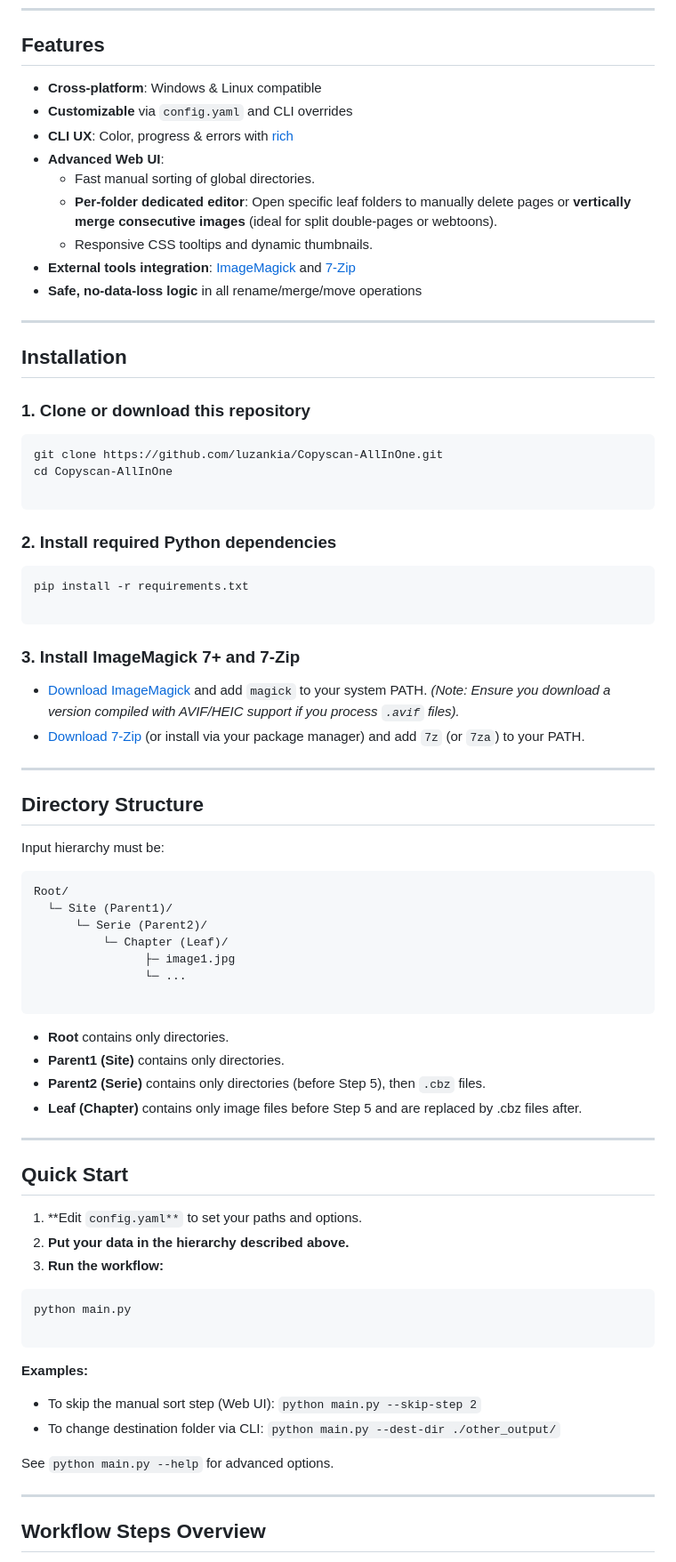
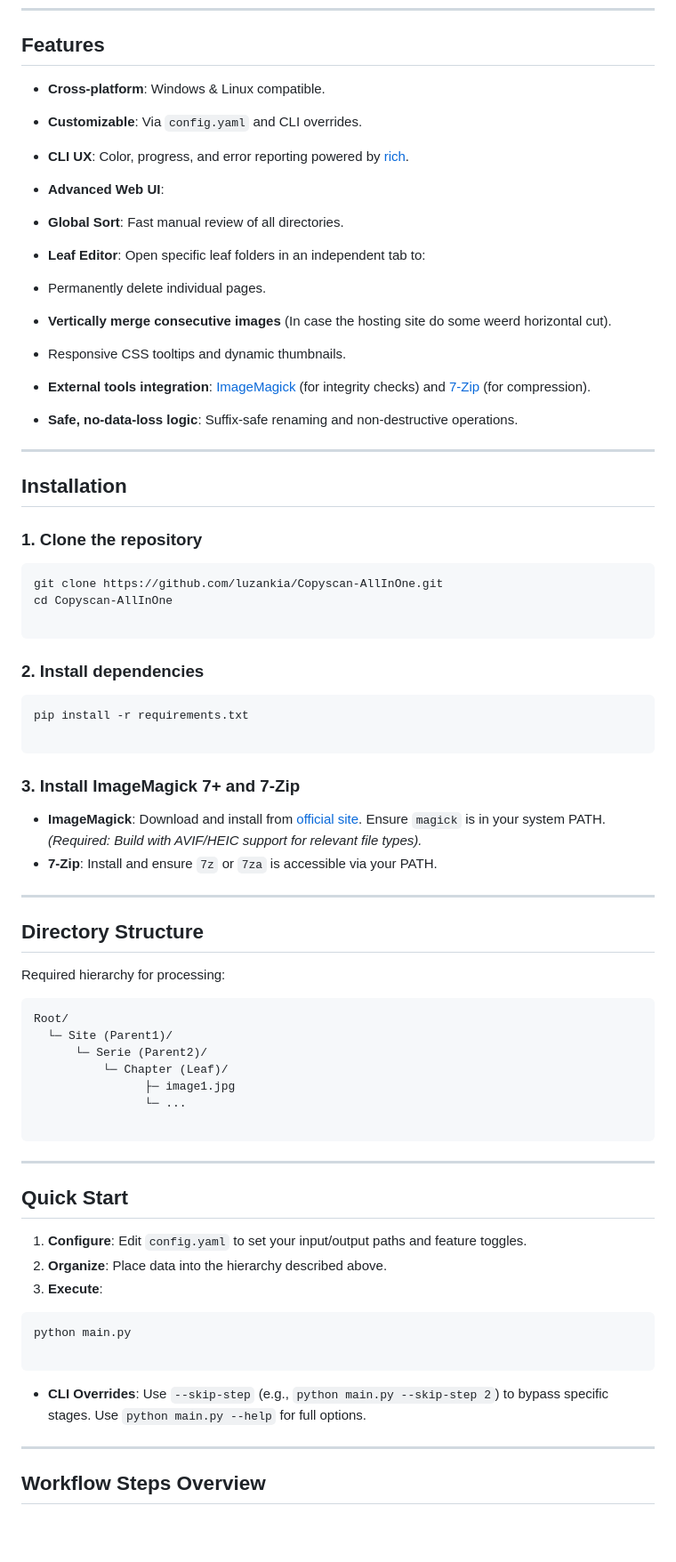
Before and after one commit to luzankia/Copyscan-AllInOne, a Markdown page: README.md, the part around one of its changes. Shown at 89% size. Drawn GitHub-style; blank space fills up the shorter version.

````diff
--- a/README.md
+++ b/README.md
@@ -6,21 +6,27 @@
 
 ## Features
 
-- **Cross-platform**: Windows & Linux compatible
-- **Customizable** via `config.yaml` and CLI overrides
-- **CLI UX**: Color, progress & errors with [rich](https://github.com/Textualize/rich)
-- **Advanced Web UI**:
-  - Fast manual sorting of global directories.
-  - **Per-folder dedicated editor**: Open specific leaf folders to manually delete pages or **vertically merge consecutive images** (ideal for split double-pages or webtoons).
-  - Responsive CSS tooltips and dynamic thumbnails.
-- **External tools integration**: [ImageMagick](https://imagemagick.org/) and [7-Zip](https://www.7-zip.org/)
-- **Safe, no-data-loss logic** in all rename/merge/move operations
+* **Cross-platform**: Windows & Linux compatible.
+* **Customizable**: Via `config.yaml` and CLI overrides.
+* **CLI UX**: Color, progress, and error reporting powered by [rich](https://github.com/Textualize/rich).
+* **Advanced Web UI**:
+* **Global Sort**: Fast manual review of all directories.
+* **Leaf Editor**: Open specific leaf folders in an independent tab to:
+* Permanently delete individual pages.
+* **Vertically merge consecutive images** (In case the hosting site do some weerd horizontal cut).
+
+
+* Responsive CSS tooltips and dynamic thumbnails.
+
+
+* **External tools integration**: [ImageMagick](https://imagemagick.org/) (for integrity checks) and [7-Zip](https://www.7-zip.org/) (for compression).
+* **Safe, no-data-loss logic**: Suffix-safe renaming and non-destructive operations.
 
 ---
 
 ## Installation
 
-### 1. Clone or download this repository
+### 1. Clone the repository
 
 ```shell
 git clone https://github.com/luzankia/Copyscan-AllInOne.git
@@ -28,7 +34,7 @@ cd Copyscan-AllInOne
 
 ```
 
-### 2. Install required Python dependencies
+### 2. Install dependencies
 
 ```shell
 pip install -r requirements.txt
@@ -37,14 +43,14 @@ pip install -r requirements.txt
 
 ### 3. Install **ImageMagick 7+** and **7-Zip**
 
-* [Download ImageMagick](https://imagemagick.org/script/download.php) and add `magick` to your system PATH. *(Note: Ensure you download a version compiled with AVIF/HEIC support if you process `.avif` files).*
-* [Download 7-Zip](https://www.7-zip.org/) (or install via your package manager) and add `7z` (or `7za`) to your PATH.
+* **ImageMagick**: Download and install from [official site](https://imagemagick.org/script/download.php). Ensure `magick` is in your system PATH. *(Required: Build with AVIF/HEIC support for relevant file types).*
+* **7-Zip**: Install and ensure `7z` or `7za` is accessible via your PATH.
 
 ---
 
 ## Directory Structure
 
-Input hierarchy must be:
+Required hierarchy for processing:
 
 ```text
 Root/
@@ -56,18 +62,13 @@ Root/
 
 ```
 
-* **Root** contains only directories.
-* **Parent1 (Site)** contains only directories.
-* **Parent2 (Serie)** contains only directories (before Step 5), then `.cbz` files.
-* **Leaf (Chapter)** contains only image files before Step 5 and are replaced by .cbz files after.
-
 ---
 
 ## Quick Start
 
-1. **Edit `config.yaml**` to set your paths and options.
-2. **Put your data in the hierarchy described above.**
-3. **Run the workflow:**
+1. **Configure**: Edit `config.yaml` to set your input/output paths and feature toggles.
+2. **Organize**: Place data into the hierarchy described above.
+3. **Execute**:
 ```shell
 python main.py
 
@@ -75,14 +76,7 @@ python main.py
 
 
 
-**Examples:**
-
-* To skip the manual sort step (Web UI):
-`python main.py --skip-step 2`
-* To change destination folder via CLI:
-`python main.py --dest-dir ./other_output/`
-
-See `python main.py --help` for advanced options.
+* **CLI Overrides**: Use `--skip-step` (e.g., `python main.py --skip-step 2`) to bypass specific stages. Use `python main.py --help` for full options.
 
 ---
 
````
Also changed, not shown: other parts of README.md (+19 -41 lines).
